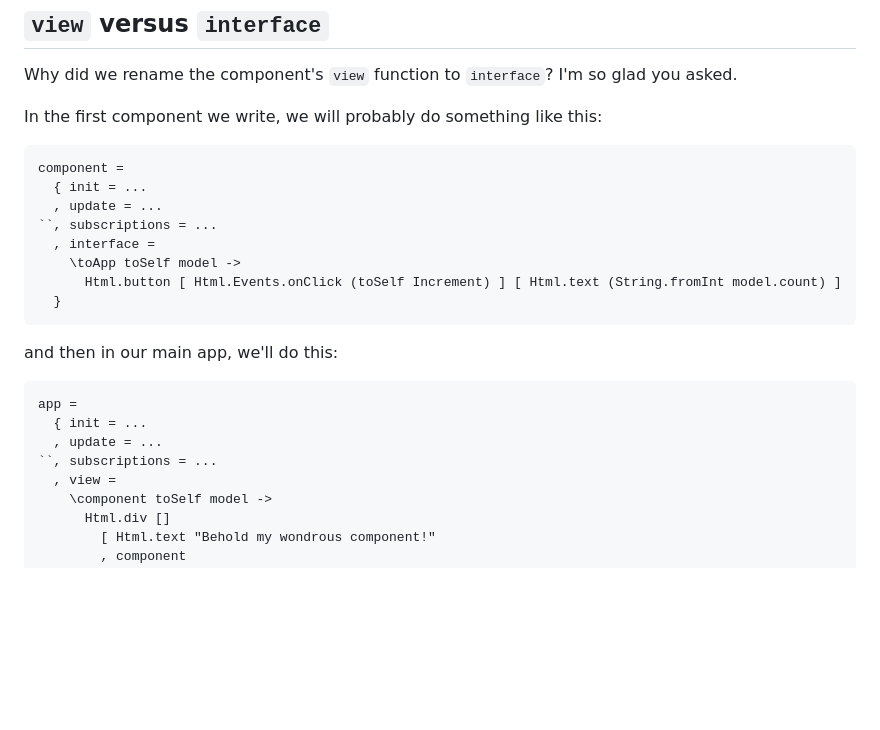
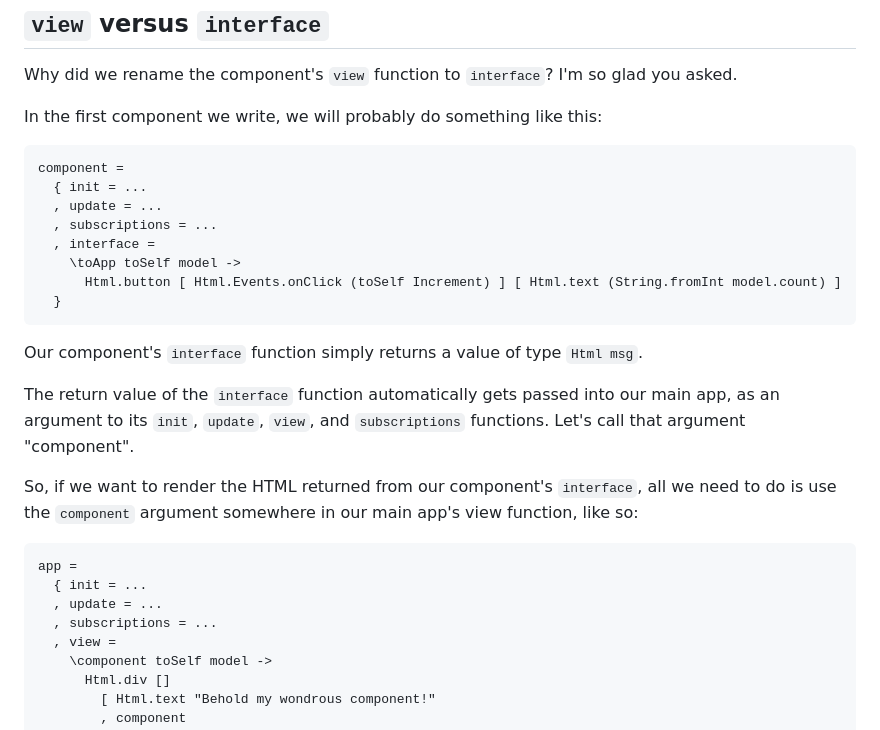
Before and after one commit to edkelly303/elm-composer, a Markdown page: README.md, the part around one of its changes. GitHub-like rendering; blank space fills up the shorter version.

````diff
--- a/README.md
+++ b/README.md
@@ -43,20 +43,24 @@ In the first component we write, we will probably do something like this:
 component =
   { init = ...
   , update = ...
-``, subscriptions = ...
+  , subscriptions = ...
   , interface =
     \toApp toSelf model ->
       Html.button [ Html.Events.onClick (toSelf Increment) ] [ Html.text (String.fromInt model.count) ]
   }
 ```
 
-and then in our main app, we'll do this:
+Our component's `interface` function simply returns a value of type `Html msg`.
+
+The return value of the `interface` function automatically gets passed into our main app, as an argument to its `init`, `update`, `view`, and `subscriptions` functions. Let's call that argument "component".
+
+So, if we want to render the HTML returned from our component's `interface`, all we need to do is use the `component` argument somewhere in our main app's view function, like so:
 
 ```elm
 app =
   { init = ...
   , update = ...
-``, subscriptions = ...
+  , subscriptions = ...
   , view =
     \component toSelf model ->
       Html.div []
````
Also changed, not shown: other parts of README.md (+2 -2 lines).
